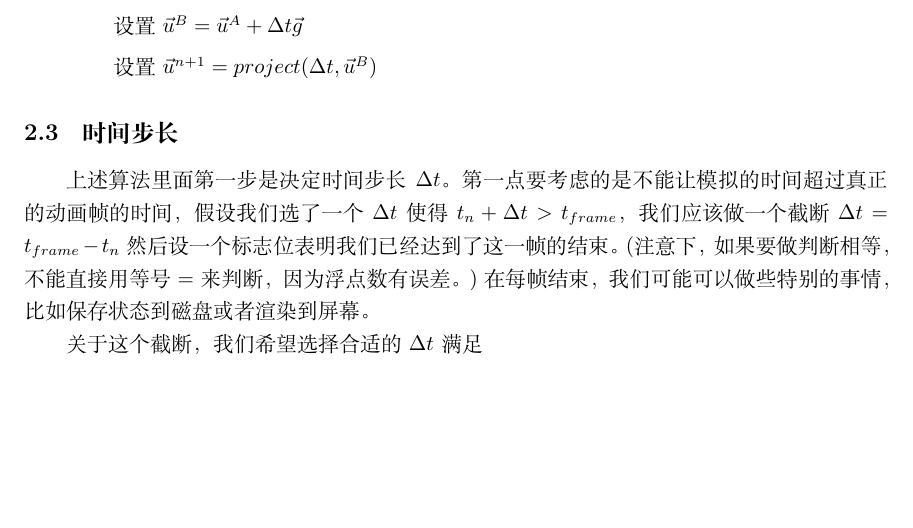
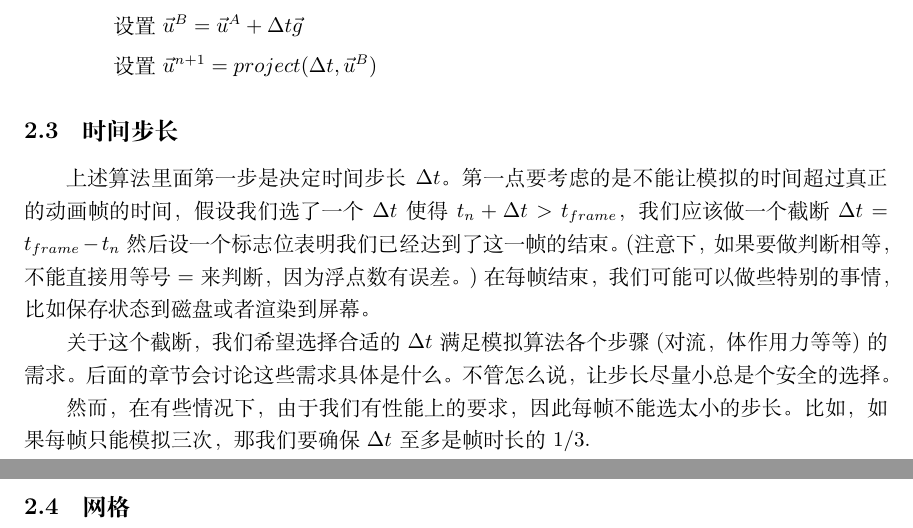
Before and after one commit to talentzxf/naruto, a LaTeX document (FluidPaper/fluid.tex): part of page 9 of 9 before the commit and two parts of pages 9 and 10 of 10 after it, the two joined at a grey line, cut so that both start at the same text, the shorter picture padded with empty space. Compiled offline with XeLaTeX.

Commit message:
continue writing

```diff
--- a/FluidPaper/fluid.tex
+++ b/FluidPaper/fluid.tex
@@ -324,5 +324,9 @@ q^{n+1}=G(\Delta{t},\tilde{q})
 \subsection{时间步长}
 上述算法里面第一步是决定时间步长$\Delta{t}$。第一点要考虑的是不能让模拟的时间超过真正的动画帧的时间，假设我们选了一个$\Delta{t}$使得$t_n+\Delta{t}>t_{frame}$，我们应该做一个截断$\Delta{t}=t_{frame}-t_n$然后设一个标志位表明我们已经达到了这一帧的结束。(注意下，如果要做判断相等，不能直接用等号=来判断，因为浮点数有误差。)在每帧结束，我们可能可以做些特别的事情，比如保存状态到磁盘或者渲染到屏幕。
 \par
-关于这个截断，我们希望选择合适的$\Delta{t}$满足
+关于这个截断，我们希望选择合适的$\Delta{t}$满足模拟算法各个步骤(对流，体作用力等等)的需求。后面的章节会讨论这些需求具体是什么。不管怎么说，让步长尽量小总是个安全的选择。
+\par
+然而，在有些情况下，由于我们有性能上的要求，因此每帧不能选太小的步长。比如，如果每帧只能模拟三次，那我们要确保$\Delta{t}$至多是帧时长的1/3.
+\subsection{网格}
+
 \end{document}
```
